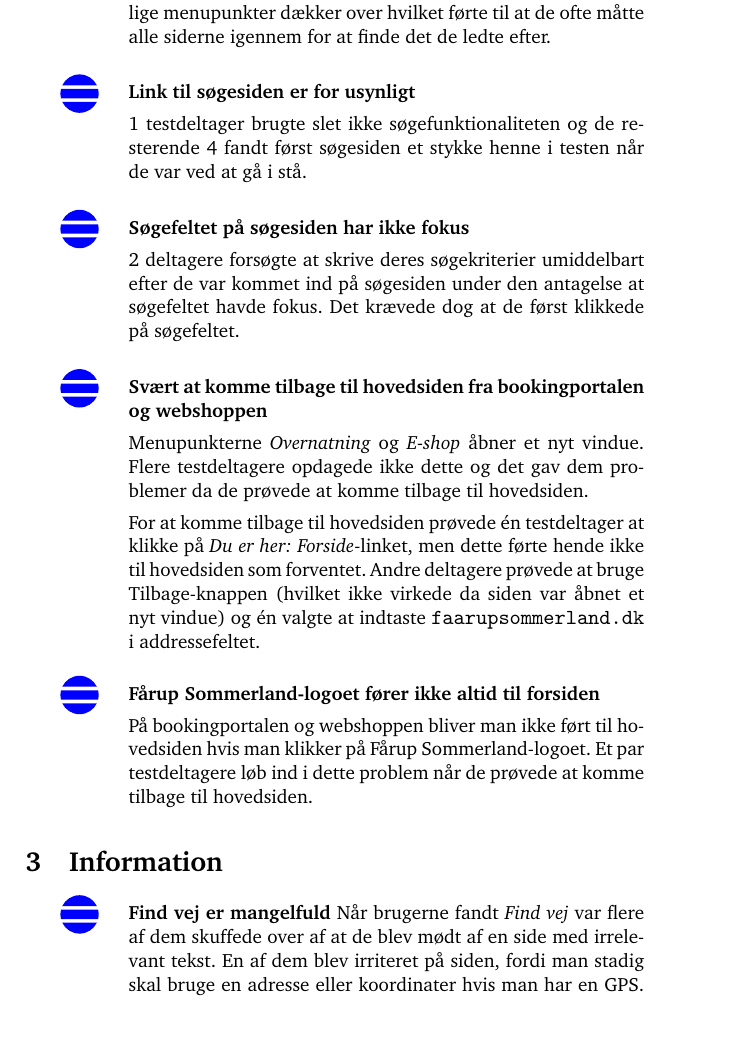
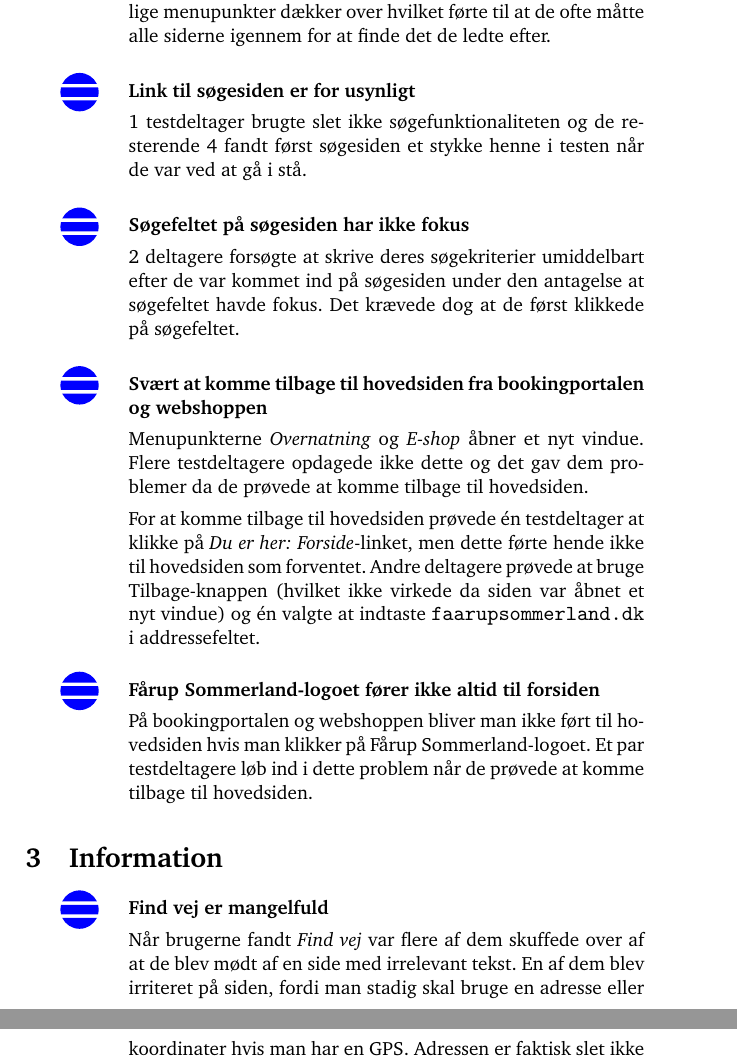
Before and after one commit to kayloos/HCI, a LaTeX document (oevelse6/document.tex): part of page 5 of 12 before the commit and two parts of pages 5 and 6 of 12 after it, the two joined at a grey line, cut so that both start at the same text, the shorter picture padded with empty space. Compiled offline with pdfLaTeX.

Commit message:
correct lists

```diff
--- a/oevelse6/document.tex
+++ b/oevelse6/document.tex
@@ -167,18 +167,18 @@ Testdeltagerne havde besvær med at regne ud hvad de forskellige
 menupunkter dækker over hvilket førte til at de ofte måtte alle siderne igennem for at finde
 det de ledte efter.
 
-\item[\smallproblem] \textbf{Link til søgesiden er for usynligt}
+\item[\smallproblem]{\textbf{Link til søgesiden er for usynligt}}
 
 1 testdeltager brugte slet ikke søgefunktionaliteten og de resterende 4 fandt først søgesiden
 et stykke henne i testen når de var ved at gå i stå.
 
-\item[\smallproblem] \textbf{Søgefeltet på søgesiden har ikke fokus}
+\item[\smallproblem]{\textbf{Søgefeltet på søgesiden har ikke fokus}}
 
 2 deltagere forsøgte at skrive deres søgekriterier umiddelbart efter de var kommet ind på
 søgesiden under den antagelse at søgefeltet havde fokus. Det krævede dog at de først klikkede
 på søgefeltet.
 
-\item[\smallproblem] \textbf{Svært at komme tilbage til hovedsiden fra bookingportalen og webshoppen}
+\item[\smallproblem]{\textbf{Svært at komme tilbage til hovedsiden fra bookingportalen og webshoppen}}
 
 Menupunkterne \emph{Overnatning} og \emph{E-shop} åbner et nyt vindue. Flere testdeltagere
 opdagede ikke dette og det gav dem problemer da de prøvede at komme tilbage til hovedsiden.
@@ -188,7 +188,7 @@ Forside}-linket, men dette førte hende ikke til hovedsiden som forventet. Andre
 prøvede at bruge Tilbage-knappen (hvilket ikke virkede da siden var åbnet et nyt vindue)
 og én valgte at indtaste \url{faarupsommerland.dk} i addressefeltet.
 
-\item[\smallproblem] \textbf{Fårup Sommerland-logoet fører ikke altid til forsiden}
+\item[\smallproblem]{\textbf{Fårup Sommerland-logoet fører ikke altid til forsiden}}
 
 På bookingportalen og webshoppen bliver man ikke ført til hovedsiden hvis man klikker på Fårup
 Sommerland-logoet. Et par testdeltagere løb ind i dette problem når de prøvede at komme
@@ -201,6 +201,7 @@ tilbage til hovedsiden.
 
 \begin{kommentarer}
 
-\item[\smallproblem] \textbf{Find vej er mangelfuld}
+\item[\smallproblem]{\textbf{Find vej er mangelfuld}}
+
 Når brugerne fandt \emph{Find vej} var flere af dem skuffede over af at de blev mødt af en side med irrelevant tekst. En af dem blev irriteret på siden, fordi man stadig skal bruge en adresse eller koordinater hvis man har en GPS. Adressen er faktisk slet ikke at finde på \emph{Find vej}. Dog var der en der blev glad for kørselsbekrivelserne.
 
@@ -208,5 +210,4 @@ Når brugerne fandt \emph{Find vej} var flere af dem skuffede over af at de blev
 Under opgav  BLA BLA PØLLERPØLLERPØLSER!!!
-
 
 \end{kommentarer}
 
```
Also changed, not shown: oevelse6/document.tex (10 more changed lines).
